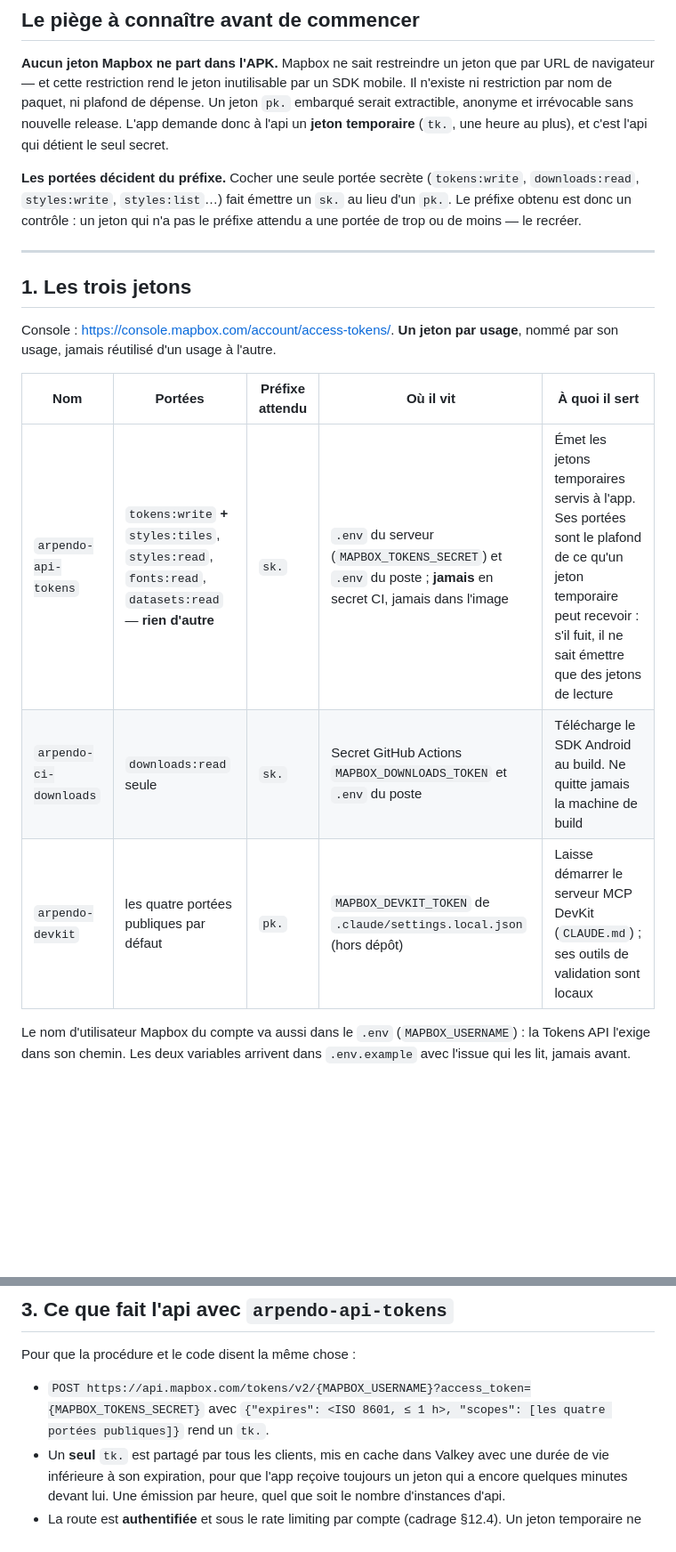
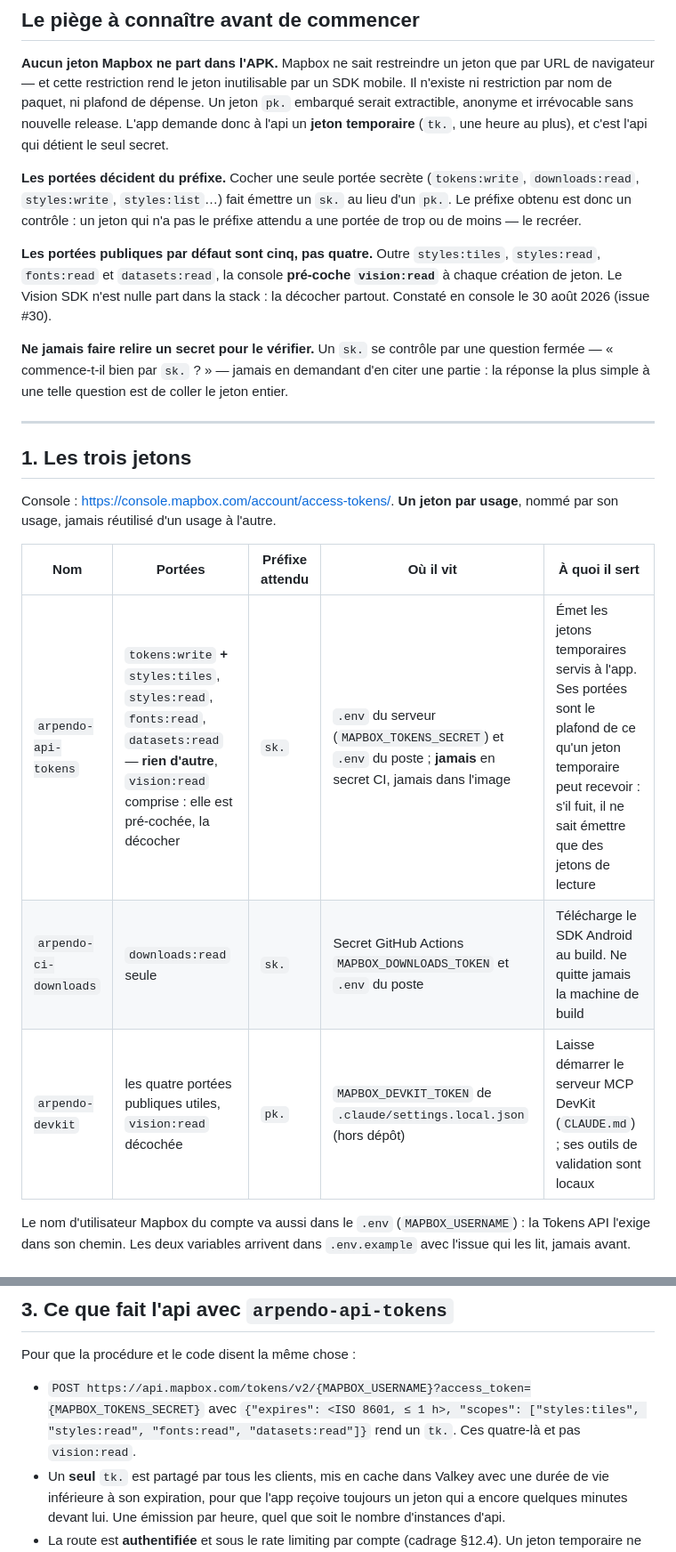
Before and after one commit to plecart/Arpendo, a Markdown page: documents/setup/mapbox.md, 2 parts joined by grey strips. Shown at 89% size. GitHub-like rendering; blank space fills up the shorter version.

```diff
--- a/documents/setup/mapbox.md
+++ b/documents/setup/mapbox.md
@@ -19,6 +19,15 @@ anonyme et irrévocable sans nouvelle release. L'app demande donc à l'api un **
 préfixe obtenu est donc un contrôle : un jeton qui n'a pas le préfixe attendu a une portée de
 trop ou de moins — le recréer.
 
+**Les portées publiques par défaut sont cinq, pas quatre.** Outre `styles:tiles`, `styles:read`,
+`fonts:read` et `datasets:read`, la console **pré-coche `vision:read`** à chaque création de
+jeton. Le Vision SDK n'est nulle part dans la stack : la décocher partout. Constaté en console le
+30 août 2026 (issue #30).
+
+**Ne jamais faire relire un secret pour le vérifier.** Un `sk.` se contrôle par une question
+fermée — « commence-t-il bien par `sk.` ? » — jamais en demandant d'en citer une partie : la
+réponse la plus simple à une telle question est de coller le jeton entier.
+
 ---
 
 ## 1. Les trois jetons
@@ -28,9 +37,9 @@ son usage, jamais réutilisé d'un usage à l'autre.
 
 | Nom | Portées | Préfixe attendu | Où il vit | À quoi il sert |
 |---|---|---|---|---|
-| `arpendo-api-tokens` | `tokens:write` **+** `styles:tiles`, `styles:read`, `fonts:read`, `datasets:read` — **rien d'autre** | `sk.` | `.env` du serveur (`MAPBOX_TOKENS_SECRET`) et `.env` du poste ; **jamais** en secret CI, jamais dans l'image | Émet les jetons temporaires servis à l'app. Ses portées sont le plafond de ce qu'un jeton temporaire peut recevoir : s'il fuit, il ne sait émettre que des jetons de lecture |
+| `arpendo-api-tokens` | `tokens:write` **+** `styles:tiles`, `styles:read`, `fonts:read`, `datasets:read` — **rien d'autre**, `vision:read` comprise : elle est pré-cochée, la décocher | `sk.` | `.env` du serveur (`MAPBOX_TOKENS_SECRET`) et `.env` du poste ; **jamais** en secret CI, jamais dans l'image | Émet les jetons temporaires servis à l'app. Ses portées sont le plafond de ce qu'un jeton temporaire peut recevoir : s'il fuit, il ne sait émettre que des jetons de lecture |
 | `arpendo-ci-downloads` | `downloads:read` seule | `sk.` | Secret GitHub Actions `MAPBOX_DOWNLOADS_TOKEN` et `.env` du poste | Télécharge le SDK Android au build. Ne quitte jamais la machine de build |
-| `arpendo-devkit` | les quatre portées publiques par défaut | `pk.` | `MAPBOX_DEVKIT_TOKEN` de `.claude/settings.local.json` (hors dépôt) | Laisse démarrer le serveur MCP DevKit (`CLAUDE.md`) ; ses outils de validation sont locaux |
+| `arpendo-devkit` | les quatre portées publiques utiles, `vision:read` décochée | `pk.` | `MAPBOX_DEVKIT_TOKEN` de `.claude/settings.local.json` (hors dépôt) | Laisse démarrer le serveur MCP DevKit (`CLAUDE.md`) ; ses outils de validation sont locaux |
 
 Le nom d'utilisateur Mapbox du compte va aussi dans le `.env` (`MAPBOX_USERNAME`) : la Tokens API
 l'exige dans son chemin. Les deux variables arrivent dans `.env.example` avec l'issue qui les lit,
@@ -46,7 +55,8 @@ jamais avant.
 Pour que la procédure et le code disent la même chose :
 
 - `POST https://api.mapbox.com/tokens/v2/{MAPBOX_USERNAME}?access_token={MAPBOX_TOKENS_SECRET}`
-  avec `{"expires": <ISO 8601, ≤ 1 h>, "scopes": [les quatre portées publiques]}` rend un `tk.`.
+  avec `{"expires": <ISO 8601, ≤ 1 h>, "scopes": ["styles:tiles", "styles:read", "fonts:read",
+  "datasets:read"]}` rend un `tk.`. Ces quatre-là et pas `vision:read`.
 - Un **seul** `tk.` est partagé par tous les clients, mis en cache dans Valkey avec une durée de
   vie inférieure à son expiration, pour que l'app reçoive toujours un jeton qui a encore quelques
   minutes devant lui. Une émission par heure, quel que soit le nombre d'instances d'api.
```
Also changed, not shown: README.md (+1 -1 lines).
